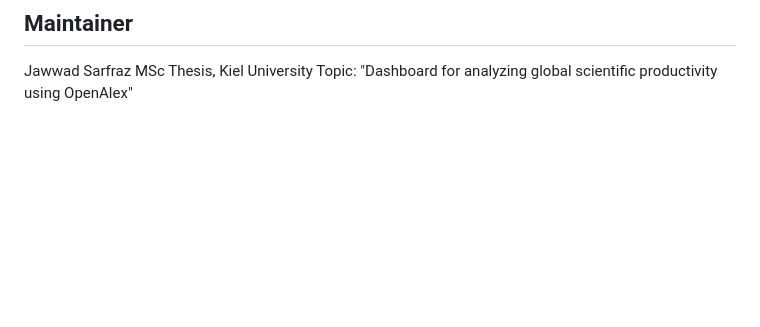
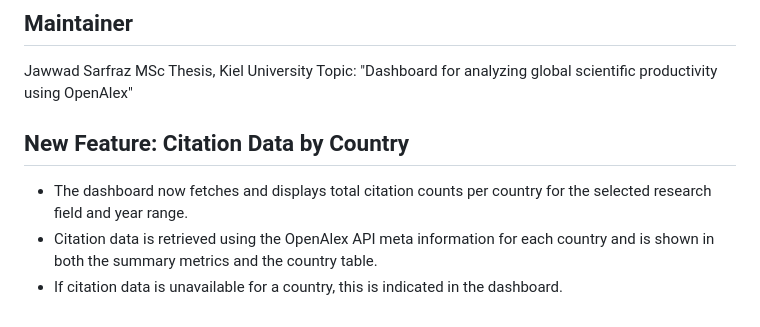
Before and after one commit to JawadSarfraz/openalex-global-ai-dashboard, a Markdown page: README.md, the part around the change. GitHub-like rendering; blank space fills up the shorter version.

Commit message:
docs: update README to document citation data per country feature in dashboard

```diff
--- a/README.md
+++ b/README.md
@@ -150,3 +150,9 @@ streamlit run dashboard/app.py
 Jawwad Sarfraz
 MSc Thesis, Kiel University
 Topic: "Dashboard for analyzing global scientific productivity using OpenAlex"
+
+## New Feature: Citation Data by Country
+
+- The dashboard now fetches and displays total citation counts per country for the selected research field and year range.
+- Citation data is retrieved using the OpenAlex API meta information for each country and is shown in both the summary metrics and the country table.
+- If citation data is unavailable for a country, this is indicated in the dashboard.
```
